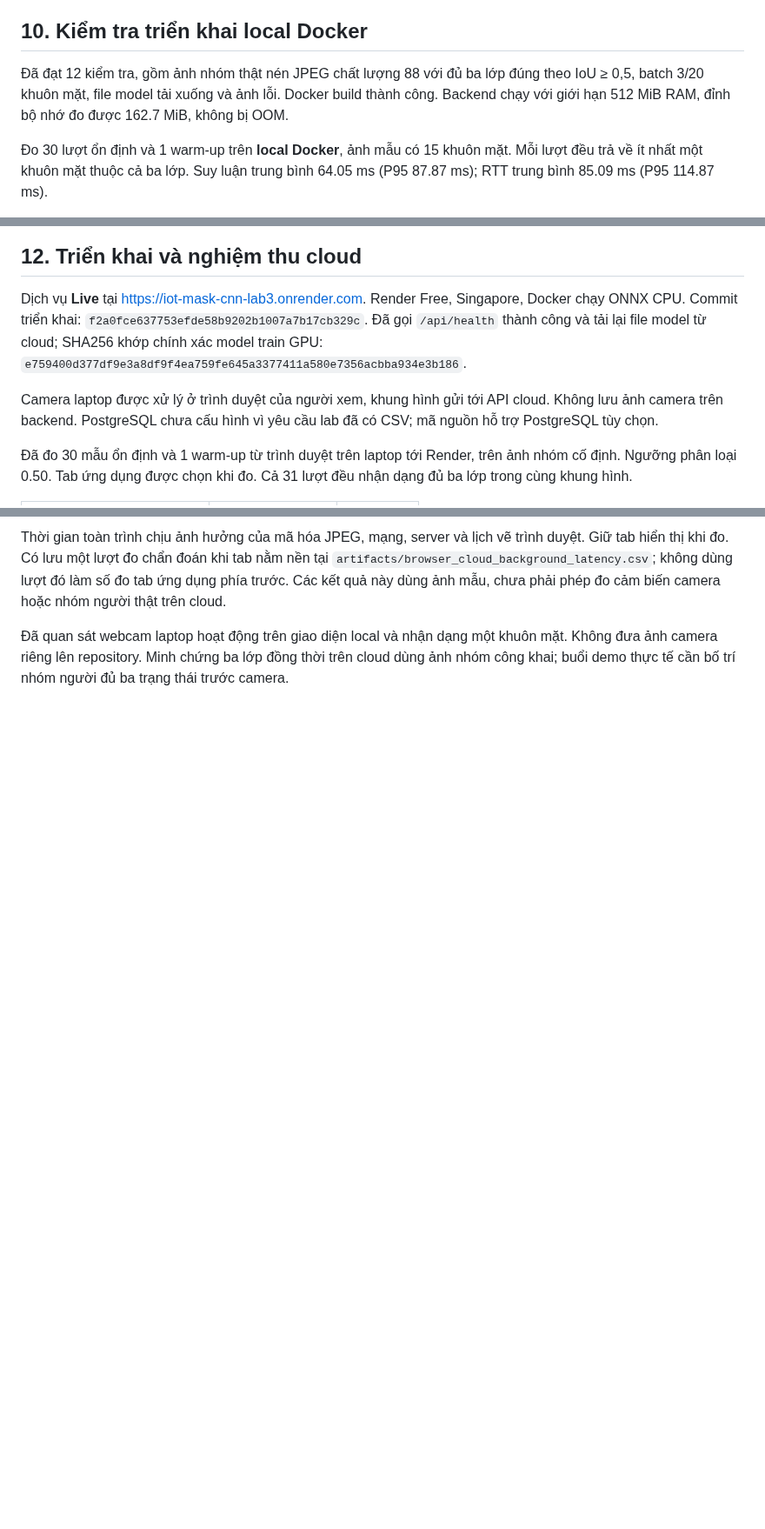
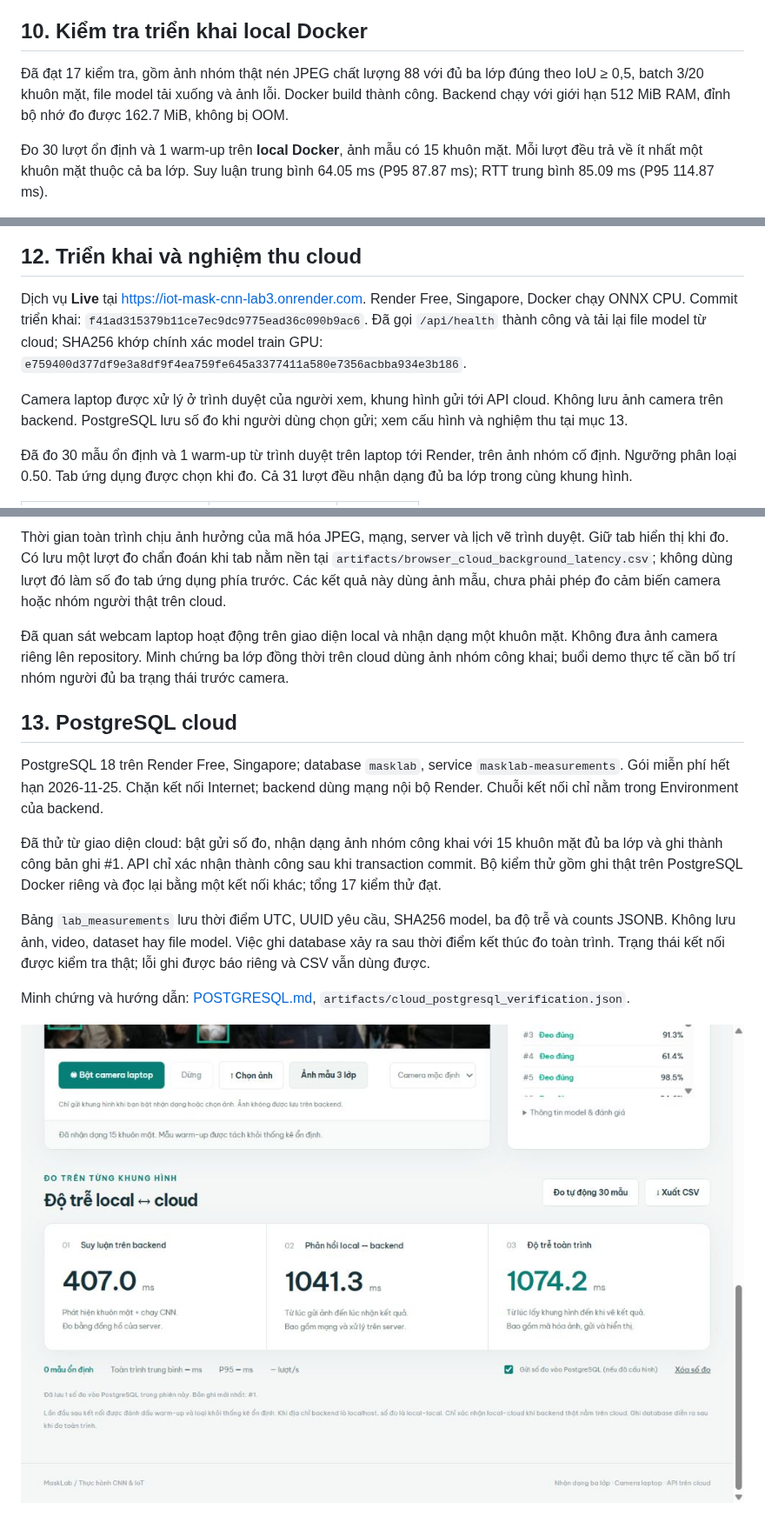
Before and after one commit to vandat-snk/Lab2_IoT, a Markdown page: docs/REPORT.md, 3 parts joined by grey strips. Shown at 87% size. GitHub-like rendering; pictures changed too: artifacts/postgresql_cloud_verified.jpg (added); blank space fills up the shorter version.

Commit message:
Record verified cloud PostgreSQL write and demo evidence

```diff
--- a/docs/REPORT.md
+++ b/docs/REPORT.md
@@ -84,7 +84,7 @@ Slide thầy cung cấp và bài báo Đàm Minh Lịnh và cộng sự (2023),
 
 ## 10. Kiểm tra triển khai local Docker
 
-Đã đạt 12 kiểm tra, gồm ảnh nhóm thật nén JPEG chất lượng 88 với đủ ba lớp đúng theo IoU ≥ 0,5, batch 3/20 khuôn mặt, file model tải xuống và ảnh lỗi. Docker build thành công. Backend chạy với giới hạn 512 MiB RAM, đỉnh bộ nhớ đo được 162.7 MiB, không bị OOM.
+Đã đạt 17 kiểm tra, gồm ảnh nhóm thật nén JPEG chất lượng 88 với đủ ba lớp đúng theo IoU ≥ 0,5, batch 3/20 khuôn mặt, file model tải xuống và ảnh lỗi. Docker build thành công. Backend chạy với giới hạn 512 MiB RAM, đỉnh bộ nhớ đo được 162.7 MiB, không bị OOM.
 
 Đo 30 lượt ổn định và 1 warm-up trên **local Docker**, ảnh mẫu có 15 khuôn mặt. Mỗi lượt đều trả về ít nhất một khuôn mặt thuộc cả ba lớp. Suy luận trung bình 64.05 ms (P95 87.87 ms); RTT trung bình 85.09 ms (P95 114.87 ms).
 
@@ -106,9 +106,9 @@ CSV gốc: `artifacts/browser_local_latency.csv`.
 
 ## 12. Triển khai và nghiệm thu cloud
 
-Dịch vụ **Live** tại [https://iot-mask-cnn-lab3.onrender.com](https://iot-mask-cnn-lab3.onrender.com). Render Free, Singapore, Docker chạy ONNX CPU. Commit triển khai: `f2a0fce637753efde58b9202b1007a7b17cb329c`. Đã gọi `/api/health` thành công và tải lại file model từ cloud; SHA256 khớp chính xác model train GPU: `e759400d377df9e3a8df9f4ea759fe645a3377411a580e7356acbba934e3b186`.
+Dịch vụ **Live** tại [https://iot-mask-cnn-lab3.onrender.com](https://iot-mask-cnn-lab3.onrender.com). Render Free, Singapore, Docker chạy ONNX CPU. Commit triển khai: `f41ad315379b11ce7ec9dc9775ead36c090b9ac6`. Đã gọi `/api/health` thành công và tải lại file model từ cloud; SHA256 khớp chính xác model train GPU: `e759400d377df9e3a8df9f4ea759fe645a3377411a580e7356acbba934e3b186`.
 
-Camera laptop được xử lý ở trình duyệt của người xem, khung hình gửi tới API cloud. Không lưu ảnh camera trên backend. PostgreSQL chưa cấu hình vì yêu cầu lab đã có CSV; mã nguồn hỗ trợ PostgreSQL tùy chọn.
+Camera laptop được xử lý ở trình duyệt của người xem, khung hình gửi tới API cloud. Không lưu ảnh camera trên backend. PostgreSQL lưu số đo khi người dùng chọn gửi; xem cấu hình và nghiệm thu tại mục 13.
 
 Đã đo 30 mẫu ổn định và 1 warm-up từ trình duyệt trên laptop tới Render, trên ảnh nhóm cố định. Ngưỡng phân loại 0.50. Tab ứng dụng được chọn khi đo. Cả 31 lượt đều nhận dạng đủ ba lớp trong cùng khung hình.
 
@@ -125,3 +125,15 @@ CSV gốc: `artifacts/browser_cloud_latency.csv`. Ảnh minh chứng:
 Thời gian toàn trình chịu ảnh hưởng của mã hóa JPEG, mạng, server và lịch vẽ trình duyệt. Giữ tab hiển thị khi đo. Có lưu một lượt đo chẩn đoán khi tab nằm nền tại `artifacts/browser_cloud_background_latency.csv`; không dùng lượt đó làm số đo tab ứng dụng phía trước. Các kết quả này dùng ảnh mẫu, chưa phải phép đo cảm biến camera hoặc nhóm người thật trên cloud.
 
 Đã quan sát webcam laptop hoạt động trên giao diện local và nhận dạng một khuôn mặt. Không đưa ảnh camera riêng lên repository. Minh chứng ba lớp đồng thời trên cloud dùng ảnh nhóm công khai; buổi demo thực tế cần bố trí nhóm người đủ ba trạng thái trước camera.
+
+## 13. PostgreSQL cloud
+
+PostgreSQL 18 trên Render Free, Singapore; database `masklab`, service `masklab-measurements`. Gói miễn phí hết hạn 2026-11-25. Chặn kết nối Internet; backend dùng mạng nội bộ Render. Chuỗi kết nối chỉ nằm trong Environment của backend.
+
+Đã thử từ giao diện cloud: bật gửi số đo, nhận dạng ảnh nhóm công khai với 15 khuôn mặt đủ ba lớp và ghi thành công bản ghi #1. API chỉ xác nhận thành công sau khi transaction commit. Bộ kiểm thử gồm ghi thật trên PostgreSQL Docker riêng và đọc lại bằng một kết nối khác; tổng 17 kiểm thử đạt.
+
+Bảng `lab_measurements` lưu thời điểm UTC, UUID yêu cầu, SHA256 model, ba độ trễ và counts JSONB. Không lưu ảnh, video, dataset hay file model. Việc ghi database xảy ra sau thời điểm kết thúc đo toàn trình. Trạng thái kết nối được kiểm tra thật; lỗi ghi được báo riêng và CSV vẫn dùng được.
+
+Minh chứng và hướng dẫn: [POSTGRESQL.md](POSTGRESQL.md), `artifacts/cloud_postgresql_verification.json`.
+
+![Đã lưu số đo vào PostgreSQL cloud](../artifacts/postgresql_cloud_verified.jpg)
```
Also changed, not shown: 4 other files.
